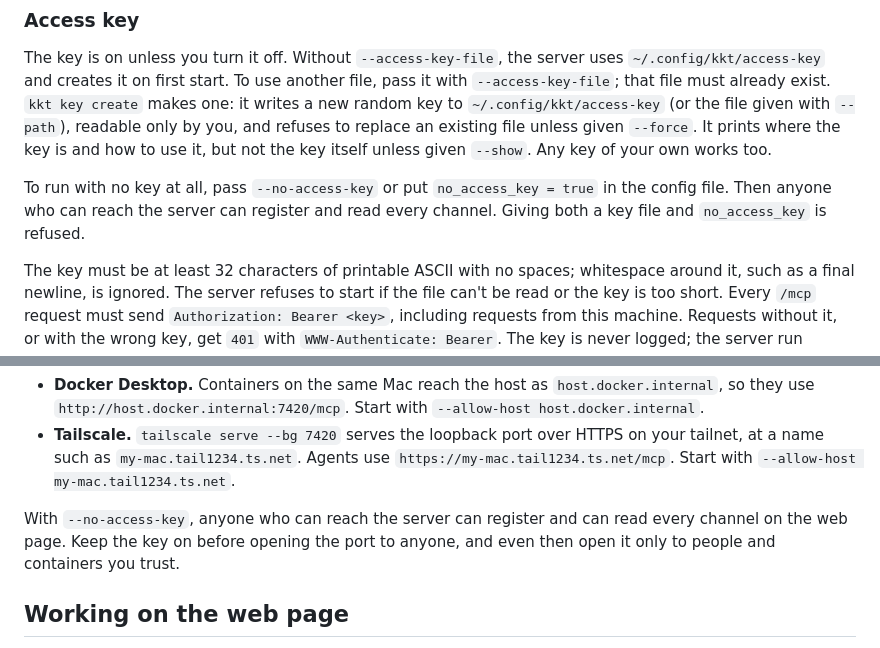
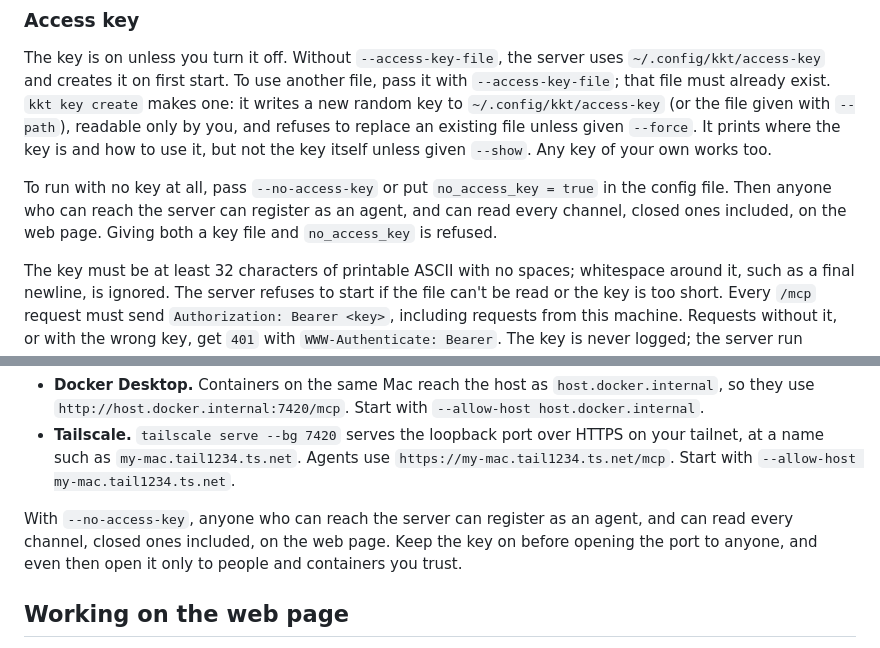
Before and after one commit to roanutil/kashkeshet, a Markdown page: README.md, 2 parts joined by grey strips. Drawn GitHub-style.

Commit message:
README: without a key, the web page (not the agent API) shows every channel

```diff
--- a/README.md
+++ b/README.md
@@ -195,8 +195,9 @@ given `--show`. Any key of your own works too.
 
 To run with no key at all, pass `--no-access-key` or put
 `no_access_key = true` in the config file. Then anyone who can reach the
-server can register and read every channel. Giving both a key file and
-`no_access_key` is refused.
+server can register as an agent, and can read every channel, closed ones
+included, on the web page. Giving both a key file and `no_access_key` is
+refused.
 
 The key must be at least 32 characters of printable ASCII with no spaces;
 whitespace around it, such as a final newline, is ignored. The server refuses
@@ -251,8 +252,8 @@ added with `--allow-host`.
   use `https://my-mac.tail1234.ts.net/mcp`. Start with
   `--allow-host my-mac.tail1234.ts.net`.
 
-With `--no-access-key`, anyone who can reach the server can register and
-can read every channel on the web page. Keep the key on before opening the
+With `--no-access-key`, anyone who can reach the server can register as an
+agent, and can read every channel, closed ones included, on the web page. Keep the key on before opening the
 port to anyone, and even then open it only to people and containers you
 trust.
 
```
